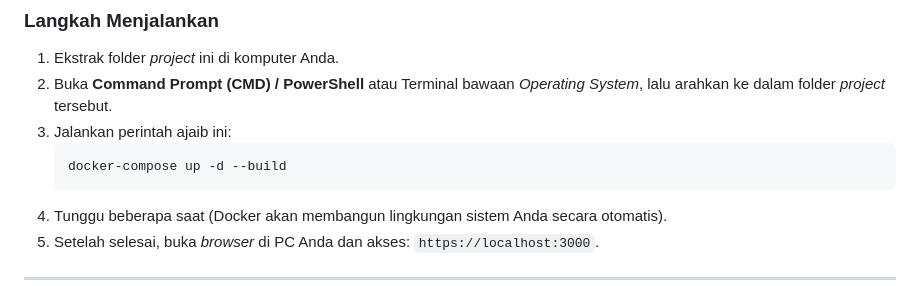
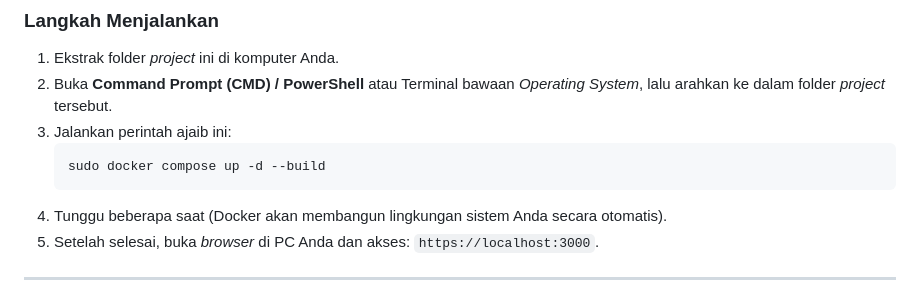
Before and after one commit to syahidazhar/kampus-qr, a Markdown page: README.md, the part around the change. Rendered like a GitHub page.

Commit message:
docker command fix

````diff
--- a/README.md
+++ b/README.md
@@ -83,7 +83,7 @@ Sistem ini menggunakan Docker, sehingga komputer *Server* tidak perlu dipenuhi o
 2. Buka **Command Prompt (CMD) / PowerShell** atau Terminal bawaan *Operating System*, lalu arahkan ke dalam folder *project* tersebut.
 3. Jalankan perintah ajaib ini:
    ```bash
-   docker-compose up -d --build
+   sudo docker compose up -d --build
    ```
 4. Tunggu beberapa saat (Docker akan membangun lingkungan sistem Anda secara otomatis).
 5. Setelah selesai, buka *browser* di PC Anda dan akses: `https://localhost:3000`.
````
